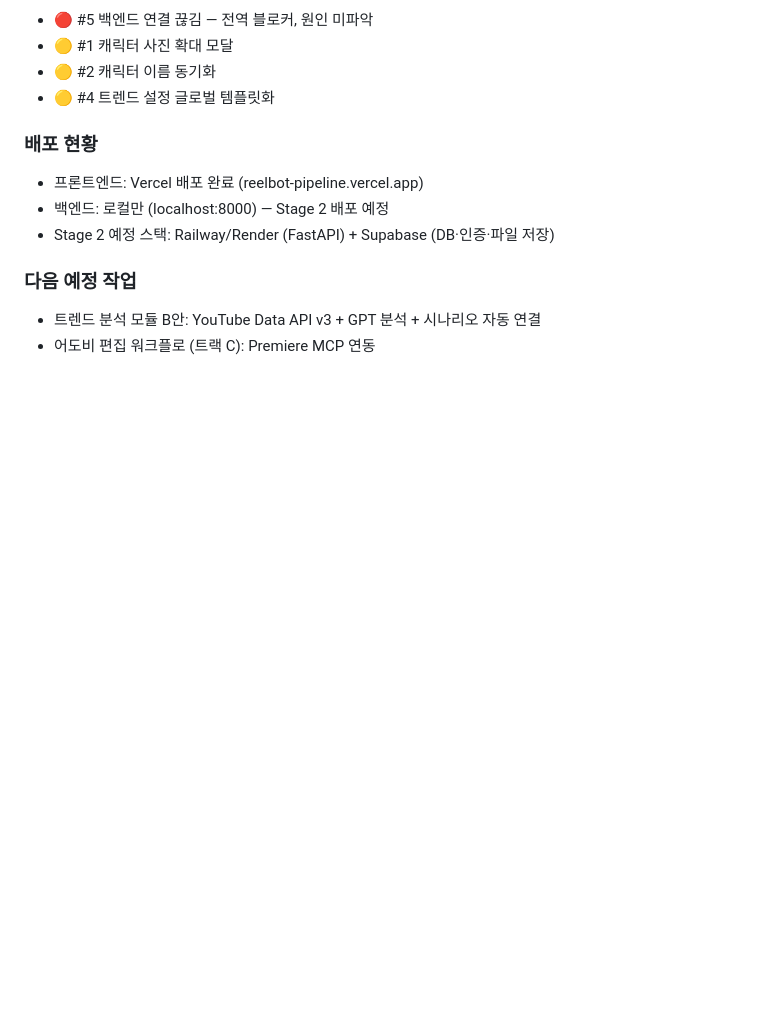
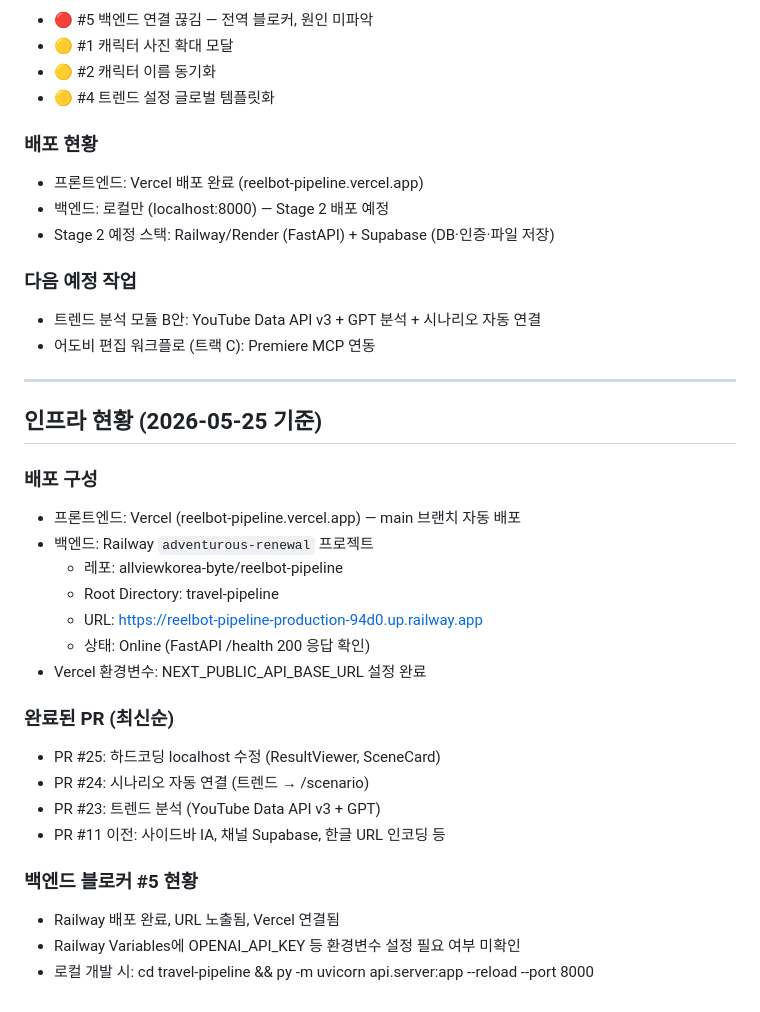
Before and after one commit to allviewkorea-byte/reelbot-pipeline, a Markdown page: CLAUDE.md, the part around the change. Drawn GitHub-style; blank space fills up the shorter version.

Commit message:
docs(claude): 인프라 현황 섹션 추가 (2026-05-25 기준)
Railway 백엔드 배포 구성·완료 PR 목록·#5 블로커 현황을 CLAUDE.md 하단에 기록.

https://claude.ai/code/session_01GBuvUkDHZifFvnLJUWwhiK

```diff
--- a/CLAUDE.md
+++ b/CLAUDE.md
@@ -226,3 +226,27 @@ reelbot-pipeline/
 ### 다음 예정 작업
 - 트렌드 분석 모듈 B안: YouTube Data API v3 + GPT 분석 + 시나리오 자동 연결
 - 어도비 편집 워크플로 (트랙 C): Premiere MCP 연동
+
+---
+
+## 인프라 현황 (2026-05-25 기준)
+
+### 배포 구성
+- 프론트엔드: Vercel (reelbot-pipeline.vercel.app) — main 브랜치 자동 배포
+- 백엔드: Railway `adventurous-renewal` 프로젝트
+  - 레포: allviewkorea-byte/reelbot-pipeline
+  - Root Directory: travel-pipeline
+  - URL: https://reelbot-pipeline-production-94d0.up.railway.app
+  - 상태: Online (FastAPI /health 200 응답 확인)
+- Vercel 환경변수: NEXT_PUBLIC_API_BASE_URL 설정 완료
+
+### 완료된 PR (최신순)
+- PR #25: 하드코딩 localhost 수정 (ResultViewer, SceneCard)
+- PR #24: 시나리오 자동 연결 (트렌드 → /scenario)
+- PR #23: 트렌드 분석 (YouTube Data API v3 + GPT)
+- PR #11 이전: 사이드바 IA, 채널 Supabase, 한글 URL 인코딩 등
+
+### 백엔드 블로커 #5 현황
+- Railway 배포 완료, URL 노출됨, Vercel 연결됨
+- Railway Variables에 OPENAI_API_KEY 등 환경변수 설정 필요 여부 미확인
+- 로컬 개발 시: cd travel-pipeline && py -m uvicorn api.server:app --reload --port 8000
```
